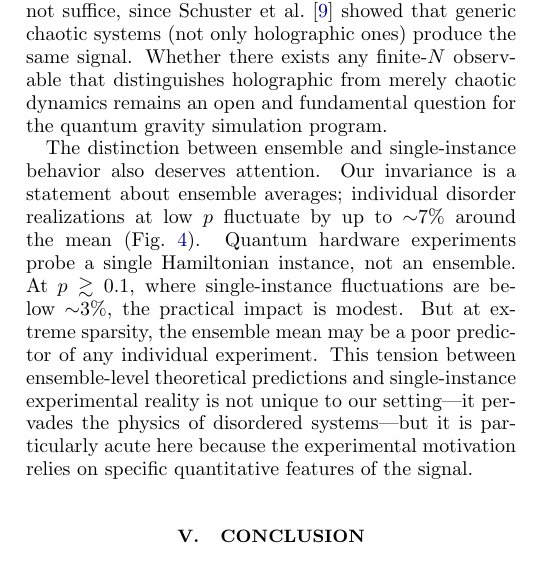
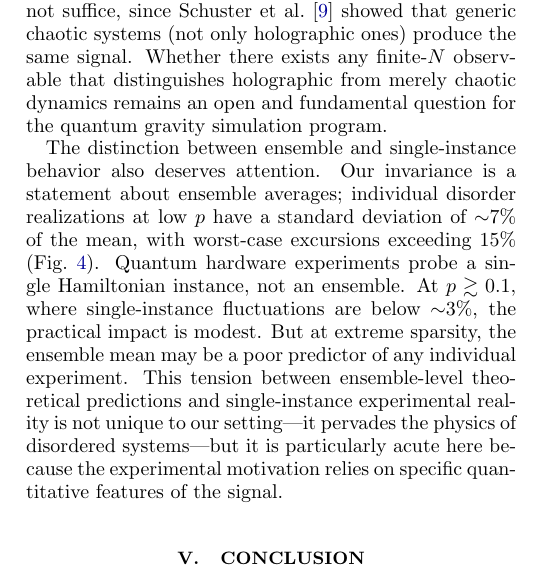
Before and after one commit to sagardubey473/syk-wormhole-signal, a LaTeX paper (paper/main.tex): part of one column of page 8 of 9, cut so that both start at the same text. Compiled offline with pdfLaTeX.

Commit message:
Fix disorder fluctuation claim: report std and worst-case separately

```diff
--- a/paper/main.tex
+++ b/paper/main.tex
@@ -867,8 +867,9 @@ simulation program.
 
 The distinction between ensemble and single-instance behavior also
 deserves attention. Our invariance is a statement about ensemble
-averages; individual disorder realizations at low $p$ fluctuate by up to
-${\sim}7\%$ around the mean (Fig.~\ref{fig:disorder}). Quantum hardware
+averages; individual disorder realizations at low $p$ have a standard
+deviation of ${\sim}7\%$ of the mean, with worst-case excursions exceeding
+$15\%$ (Fig.~\ref{fig:disorder}). Quantum hardware
 experiments probe a single Hamiltonian instance, not an ensemble. At
 $p \gtrsim 0.1$, where single-instance fluctuations are below ${\sim}3\%$,
 the practical impact is modest. But at extreme sparsity, the ensemble
```
